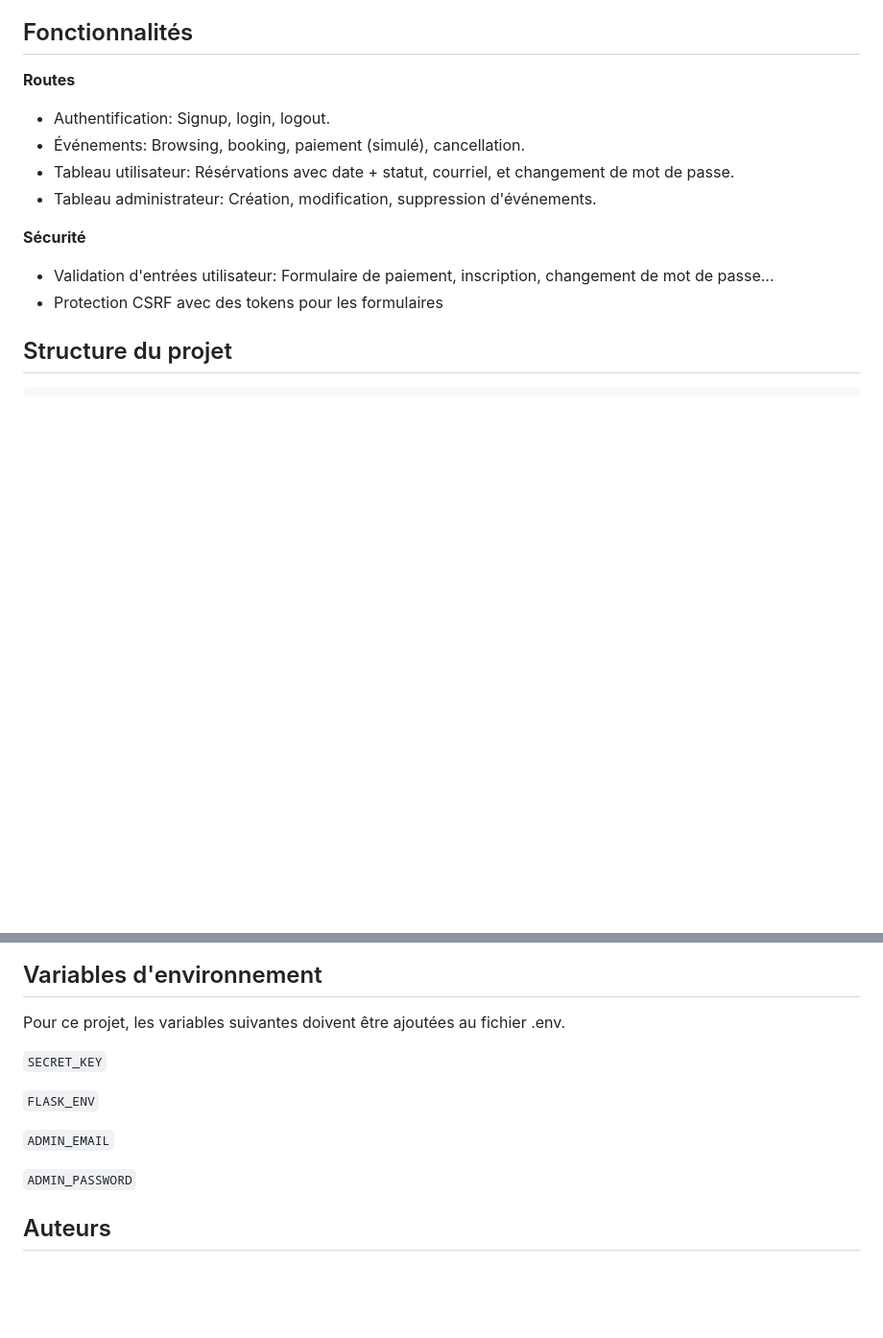
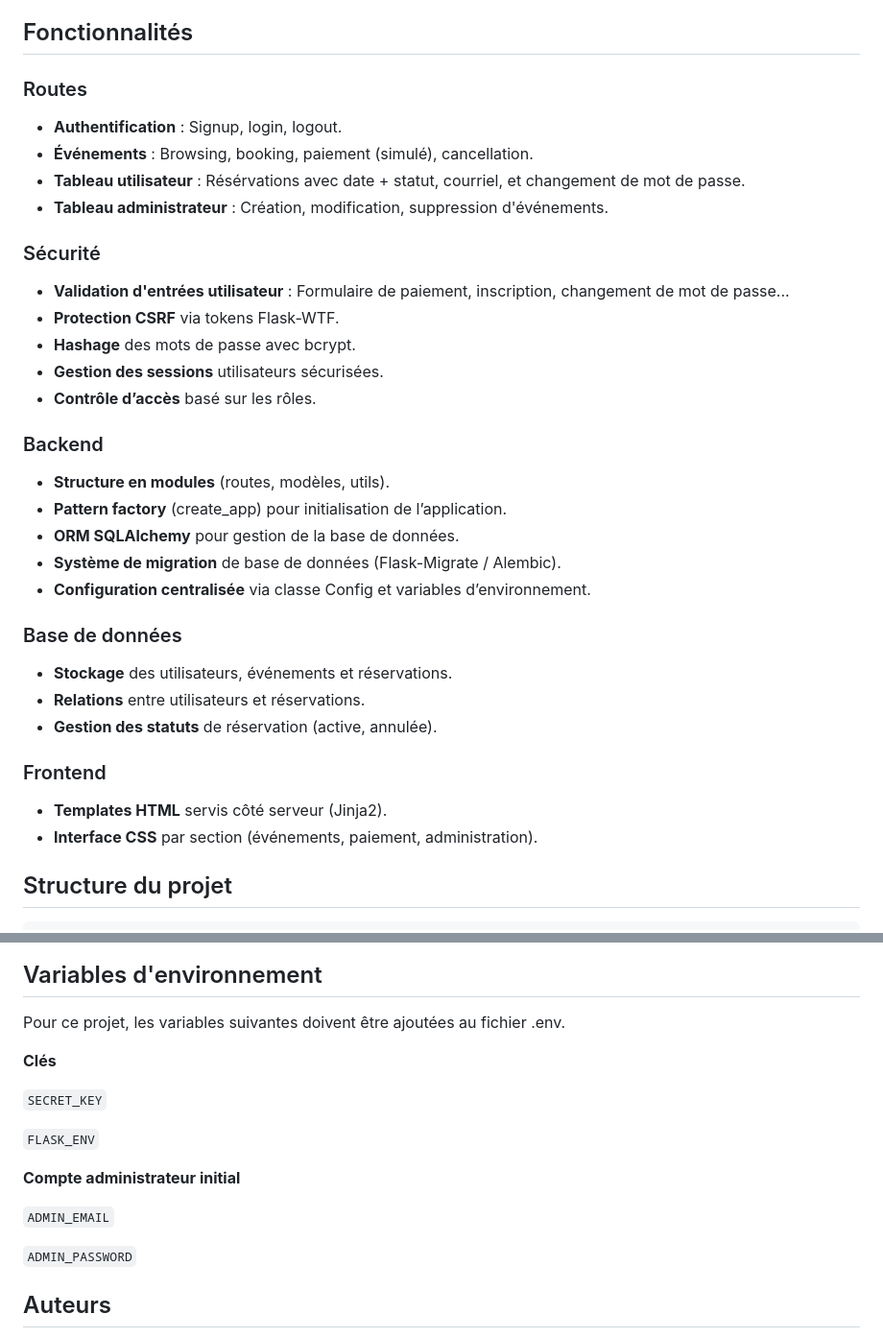
Before and after one commit to Jimpie1043/ticket-booking, a Markdown page: README.md, 2 parts joined by grey strips. Shown at 96% size. Drawn GitHub-style; blank space fills up the shorter version.

````diff
--- a/README.md
+++ b/README.md
@@ -21,15 +21,34 @@ Il ne s’agit **pas d’un site web réel/fonctionnel**.
 - **Serveur de production** : Gunicorn
 ## Fonctionnalités
 
-**Routes**
-- Authentification: Signup, login, logout.
-- Événements: Browsing, booking, paiement (simulé), cancellation.
-- Tableau utilisateur: Résérvations avec date + statut, courriel, et changement de mot de passe.
-- Tableau administrateur: Création, modification, suppression d'événements.
+### Routes
+- **Authentification** : Signup, login, logout.
+- **Événements** : Browsing, booking, paiement (simulé), cancellation.
+- **Tableau utilisateur** : Résérvations avec date + statut, courriel, et changement de mot de passe.
+- **Tableau administrateur** : Création, modification, suppression d'événements.
 
-**Sécurité**
-- Validation d'entrées utilisateur: Formulaire de paiement, inscription, changement de mot de passe...
-- Protection CSRF avec des tokens pour les formulaires
+### Sécurité
+- **Validation d'entrées utilisateur** : Formulaire de paiement, inscription, changement de mot de passe...
+- **Protection CSRF** via tokens Flask-WTF.
+- **Hashage** des mots de passe avec bcrypt.
+- **Gestion des sessions** utilisateurs sécurisées.
+- **Contrôle d’accès** basé sur les rôles.
+
+### Backend
+- **Structure en modules** (routes, modèles, utils).
+- **Pattern factory** (create_app) pour initialisation de l’application.
+- **ORM SQLAlchemy** pour gestion de la base de données.
+- **Système de migration** de base de données (Flask-Migrate / Alembic).
+- **Configuration centralisée** via classe Config et variables d’environnement.
+
+### Base de données
+- **Stockage** des utilisateurs, événements et réservations.
+- **Relations** entre utilisateurs et réservations.
+- **Gestion des statuts** de réservation (active, annulée).
+
+### Frontend
+- **Templates HTML** servis côté serveur (Jinja2).
+- **Interface CSS** par section (événements, paiement, administration).
 ## Structure du projet
 
 ```text
@@ -97,15 +116,17 @@ Il ne s’agit **pas d’un site web réel/fonctionnel**.
 
 Pour ce projet, les variables suivantes doivent être ajoutées au fichier .env.
 
+**Clés**
+
 `SECRET_KEY`
 
 `FLASK_ENV`
 
+**Compte administrateur initial**
+
 `ADMIN_EMAIL`
 
 `ADMIN_PASSWORD`
-
-
 ## Auteurs
 
 - [François-Xavier Leclerc](https://www.github.com/Jimpie1043)
````
